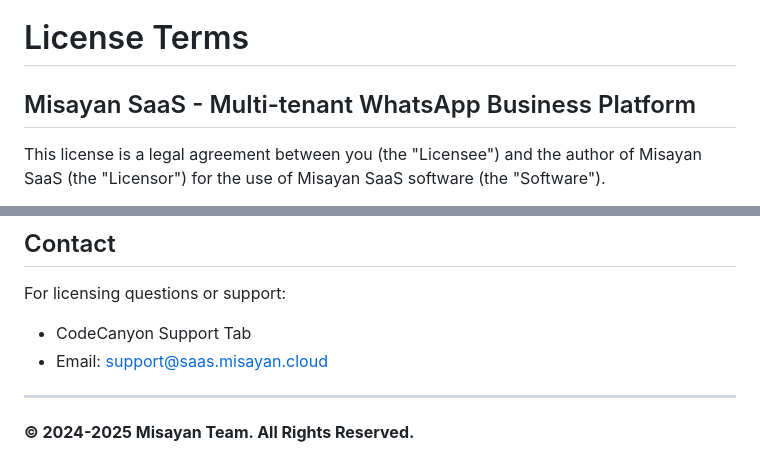
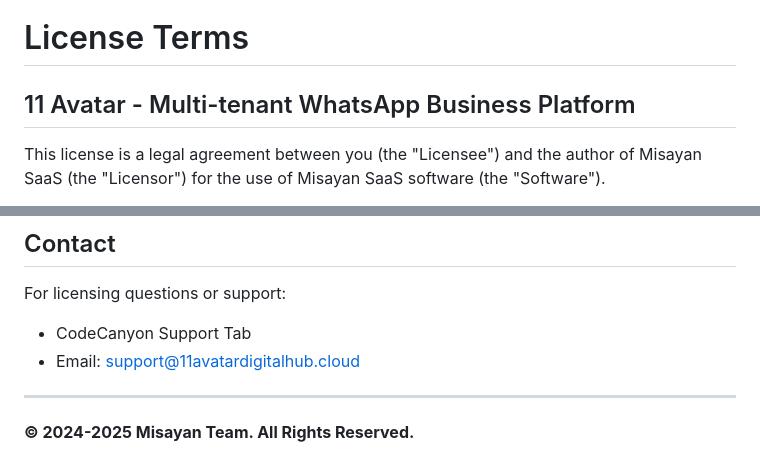
Before and after one commit to 11avatardigitalhub/11-Avatar-saas-whatsapp-chatbot-system, a Markdown page: LICENSE.md, 2 parts joined by grey strips. Drawn GitHub-style.

```diff
--- a/LICENSE.md
+++ b/LICENSE.md
@@ -1,6 +1,6 @@
 # License Terms
 
-## Misayan SaaS - Multi-tenant WhatsApp Business Platform
+## 11 Avatar - Multi-tenant WhatsApp Business Platform
 
 This license is a legal agreement between you (the "Licensee") and the author of Misayan SaaS (the "Licensor") for the use of Misayan SaaS software (the "Software").
 
@@ -97,7 +97,7 @@ Refunds are handled according to Envato Market's refund policy. Please review th
 
 For licensing questions or support:
 - CodeCanyon Support Tab
-- Email: support@saas.misayan.cloud
+- Email: support@11avatardigitalhub.cloud
 
 ---
 
```
